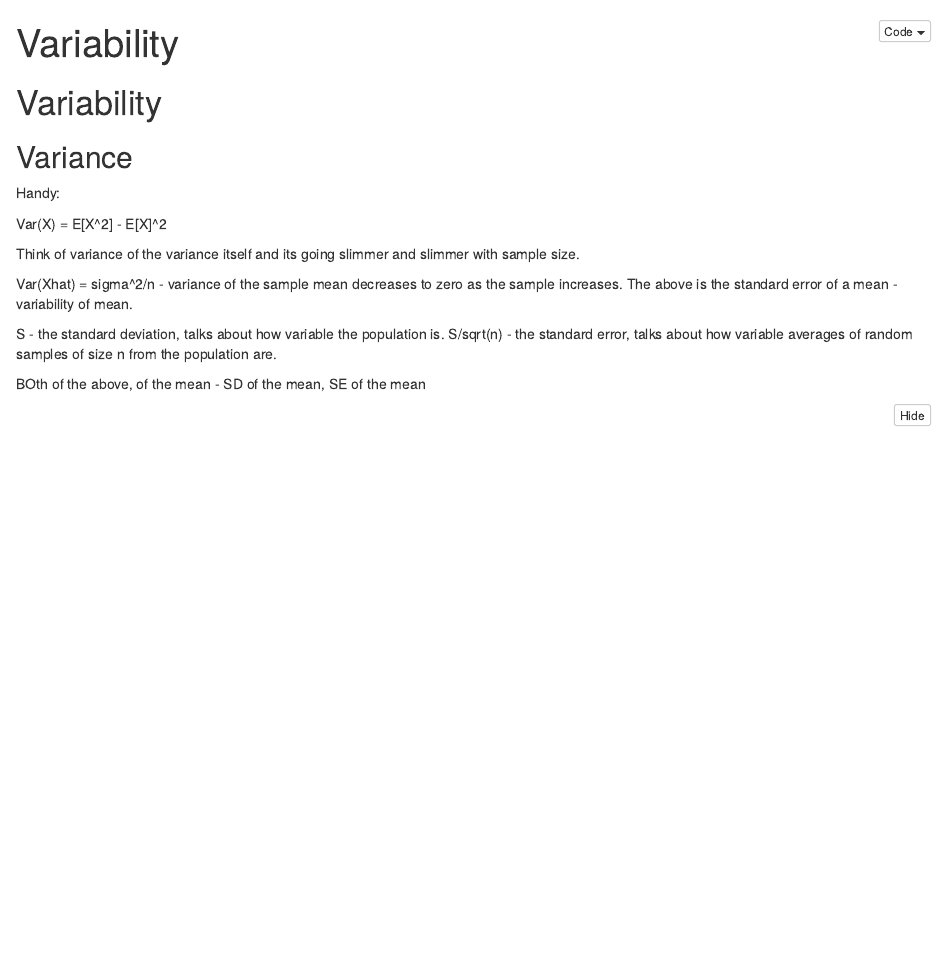
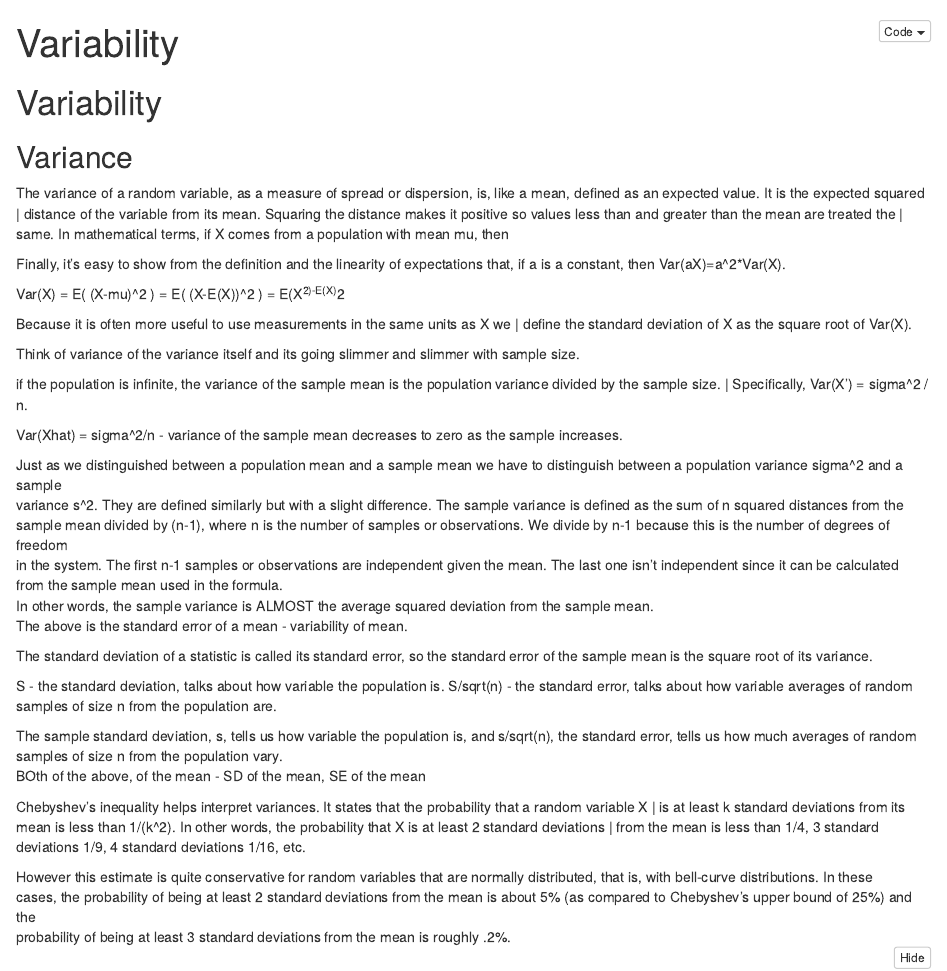
Before and after one commit to krumetoft/r_playground, an R Markdown document (Stats inference - Variance.Rmd): the page in a window 1100 px wide, from its top. The pictures show the output file Stats inference - Variance.nb.html that the author committed with the source, opened offline; long lines of code are wrapped.

Commit message:
a lot of work...

````diff
--- a/Stats inference - Variance.Rmd
+++ b/Stats inference - Variance.Rmd
@@ -7,20 +7,51 @@ output: html_notebook
 
 ## Variance
 
-Handy:
+The variance of a random variable, as a measure of spread or dispersion, is, like a mean, defined as an expected value. It is the expected squared
+| distance of the variable from its mean. Squaring the distance makes it positive so values less than and greater than the mean are treated the
+| same. In mathematical terms, if X comes from a population with mean mu, then
 
-Var(X) = E[X^2] - E[X]^2
+Finally, it's easy to show from the definition and the linearity of expectations that, if a is a constant, then Var(aX)=a^2*Var(X).
+
+Var(X) = E( (X-mu)^2 ) = E( (X-E(X))^2 ) = E(X^2)-E(X)^2
+
+Because it is often more useful to use measurements in the same units as X we
+| define the standard deviation of X as the square root of Var(X).
 
 Think of variance of the variance itself and its going slimmer and slimmer with sample size.
 
+if the population is infinite, the variance of the sample mean is the population variance divided by the sample size.
+| Specifically, Var(X') = sigma^2 / n.
+
 Var(Xhat) = sigma^2/n - variance of the sample mean decreases to zero as the sample increases.
+
+| Just as we distinguished between a population mean and a sample mean we have to distinguish between a population variance sigma^2 and a sample
+| variance s^2. They are defined similarly but with a slight difference. The sample variance is defined as the sum of n squared distances from the
+| sample mean divided by (n-1), where n is the number of samples or observations. We divide by n-1 because this is the number of degrees of freedom
+| in the system. The first n-1 samples or observations are independent given the mean. The last one isn't independent since it can be calculated
+| from the sample mean used in the formula.
+| In other words, the sample variance is ALMOST the average squared deviation from the sample mean.
+
 The above is the standard error of a mean - variability of mean.
 
+The standard deviation of a statistic is called its standard error, so the standard error of the sample mean is the square root of its variance.
 
 S - the standard deviation, talks about how variable the population is.
 S/sqrt(n) - the standard error, talks about how variable averages of random samples of size n from the population are.
 
+| The sample standard deviation, s, tells us how variable the population is, and s/sqrt(n), the standard error, tells us how much averages of random
+| samples of size n from the population vary.
+
 BOth of the above, of the mean - SD of the mean, SE of the mean
+
+Chebyshev's inequality helps interpret variances. It states that the probability that a random variable X
+| is at least k standard deviations from its mean is less than 1/(k^2). In other words, the probability that X is at least 2 standard deviations
+| from the mean is less than 1/4, 3 standard deviations 1/9, 4 standard deviations 1/16, etc.
+
+| However this estimate is quite conservative for random variables that are normally distributed, that is, with bell-curve distributions. In these
+| cases, the probability of being at least 2 standard deviations from the mean is about 5% (as compared to Chebyshev's upper bound of 25%) and the
+| probability of being at least 3 standard deviations from the mean is roughly .2%.
+
 
 ```{r}
 nosim <- 1000
````
Also changed, not shown: Asymptotics - CLT, Conf Intervals.Rmd (+4 -0 lines), Main Distributions.Rmd (+6 -0 lines), Asymptotics - CLT, Conf Intervals.nb.html, Main Distributions.nb.html, Stats inference - Variance.nb.html, 2 other files.
